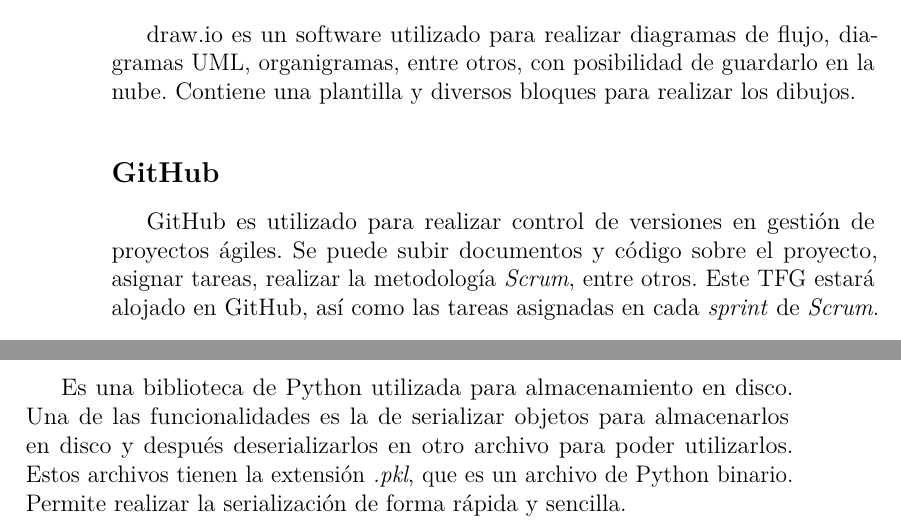
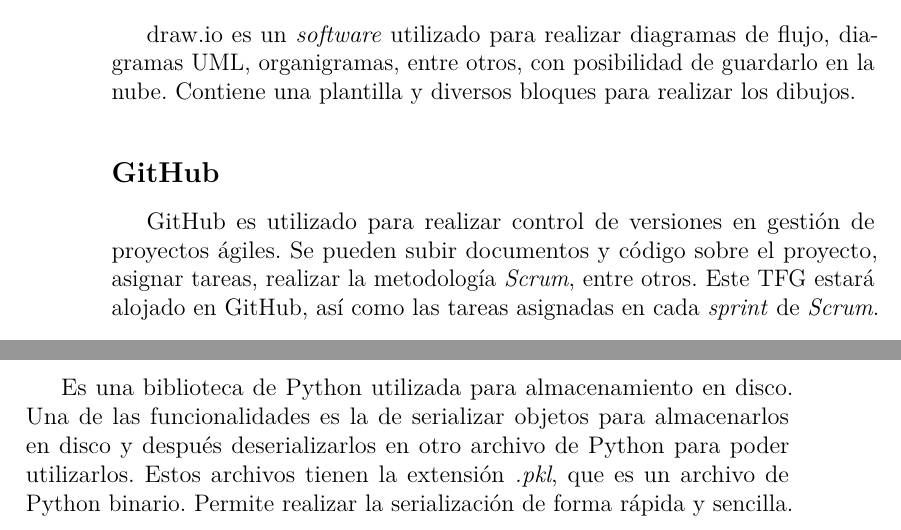
Before and after one commit to xam1002/TFG_Deteccion_Parkinson, a LaTeX book (doc/memoria.tex, which reads doc/tex/4_Tecnicas_y_herramientas.tex): two parts of pages 30 and 33 of 62, joined at a grey line, cut so that both start at the same text. Compiled offline with pdfLaTeX.

Commit message:
Update 4_Tecnicas_y_herramientas.tex

```diff
--- a/doc/tex/4_Tecnicas_y_herramientas.tex
+++ b/doc/tex/4_Tecnicas_y_herramientas.tex
@@ -22,10 +22,10 @@
 Bootstrap es una biblioteca de código abierto desarrollada por Twitter que se utiliza para realizar diseños de páginas web. Cuenta con muchos diseños de botones, menús, barras de navegación, formularios, iconos, etc. Cuenta con código HTML, CSS y JavaScript para establecer los diseños.
 
 \subsection{draw.io}
-draw.io es un software utilizado para realizar diagramas de flujo, diagramas UML, organigramas, entre otros, con posibilidad de guardarlo en la nube. Contiene una plantilla y diversos bloques para realizar los dibujos.
+draw.io es un \textit{software} utilizado para realizar diagramas de flujo, diagramas UML, organigramas, entre otros, con posibilidad de guardarlo en la nube. Contiene una plantilla y diversos bloques para realizar los dibujos.
 
 \subsection{GitHub}
-GitHub es utilizado para realizar control de versiones en gestión de proyectos ágiles. Se puede subir documentos y código sobre el proyecto, asignar tareas, realizar la metodología \textit{Scrum}, entre otros. Este TFG estará alojado en GitHub, así como las tareas asignadas en cada \textit{sprint} de \textit{Scrum}.
+GitHub es utilizado para realizar control de versiones en gestión de proyectos ágiles. Se pueden subir documentos y código sobre el proyecto, asignar tareas, realizar la metodología \textit{Scrum}, entre otros. Este TFG estará alojado en GitHub, así como las tareas asignadas en cada \textit{sprint} de \textit{Scrum}.
 
 \subsection{Pencil}
 Pencil es un programa utilizado para diseñar interfaces mediante dibujo con bloques. Se pueden dibujar gran variedad de pantallas, como aplicaciones de móvil, programas de ordenador o páginas web.
@@ -79,4 +79,4 @@
 \end{itemize}
 
 \subsection{Joblib}
-Es una biblioteca de Python utilizada para almacenamiento en disco. Una de las funcionalidades es la de serializar objetos para almacenarlos en disco y después deserializarlos en otro archivo para poder utilizarlos. Estos archivos tienen la extensión \textit{.pkl}, que es un archivo de Python binario. Permite realizar la serialización de forma rápida y sencilla.
+Es una biblioteca de Python utilizada para almacenamiento en disco. Una de las funcionalidades es la de serializar objetos para almacenarlos en disco y después deserializarlos en otro archivo de Python para poder utilizarlos. Estos archivos tienen la extensión \textit{.pkl}, que es un archivo de Python binario. Permite realizar la serialización de forma rápida y sencilla.
```
Also changed, not shown: doc/tex/4_Tecnicas_y_herramientas.tex (4 more changed lines).
